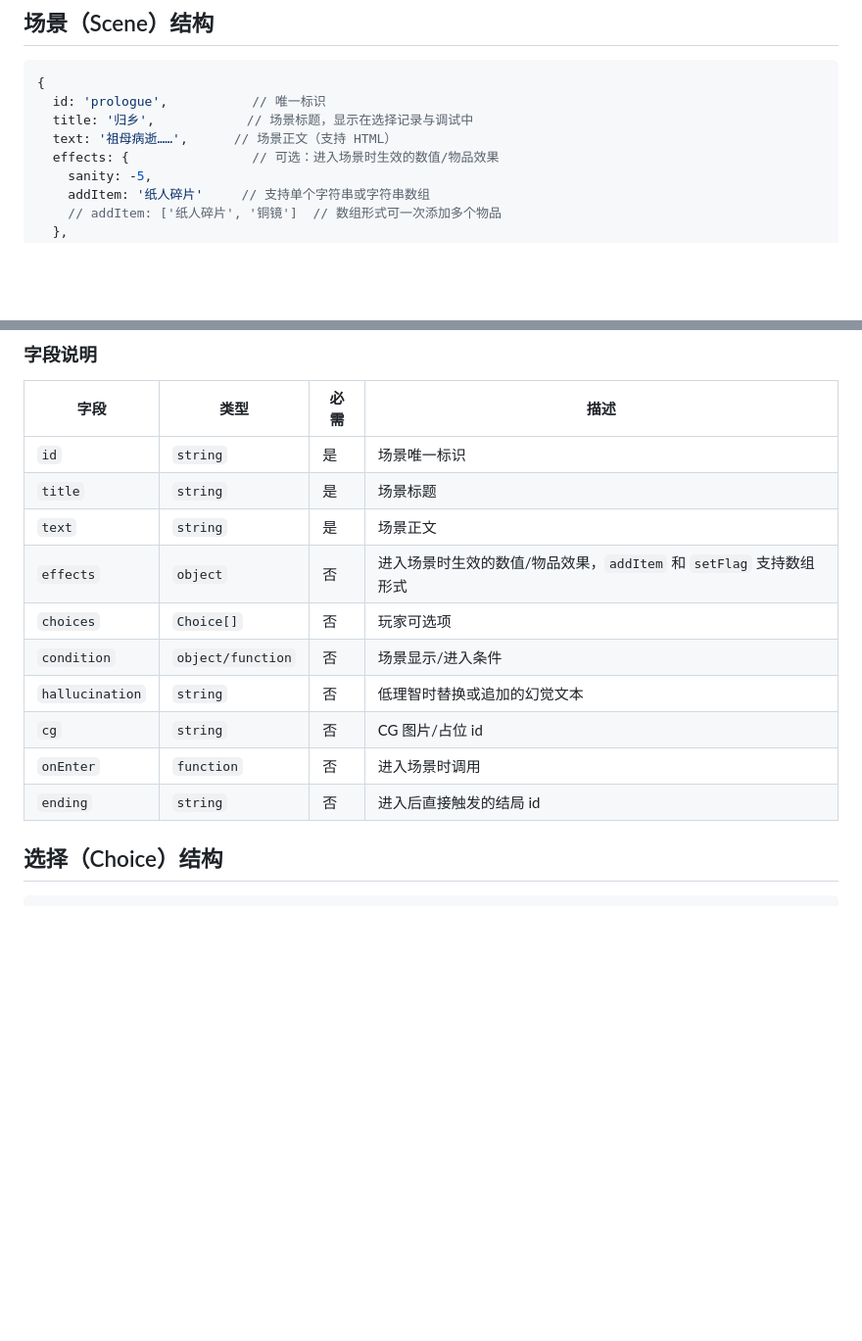
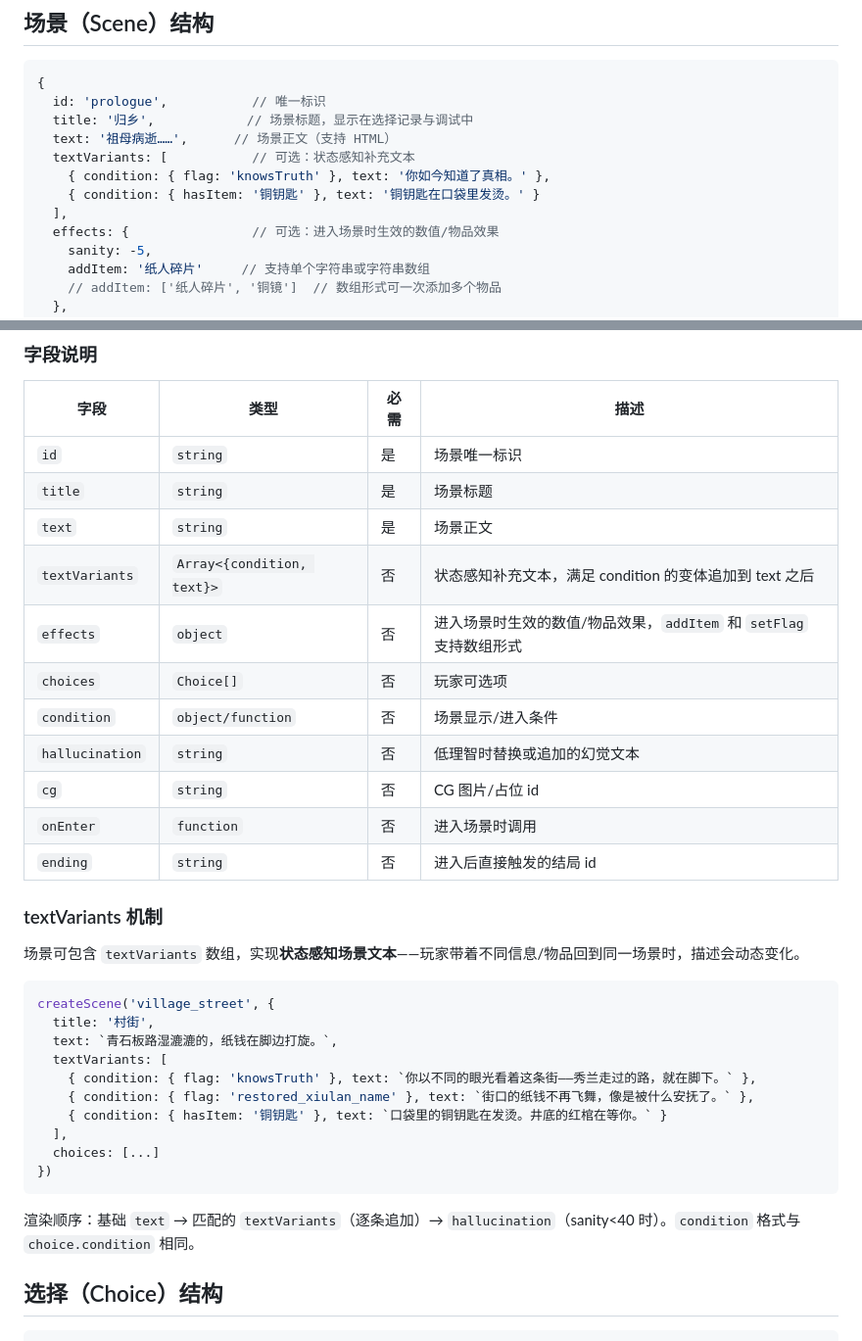
Before and after one commit to ct-jaryn/paper-bride-horror-game, a Markdown page: .monkeycode/docs/INTERFACES.md, 2 parts joined by grey strips. Shown at 98% size. Rendered like a GitHub page; blank space fills up the shorter version.

Commit message:
docs: 同步 wiki，新增 textVariants 机制文档和 TypeScript 类型定义引用 Co-authored-by: monkeycode-ai <monkeycode-ai@chaitin.com>

````diff
--- a/.monkeycode/docs/INTERFACES.md
+++ b/.monkeycode/docs/INTERFACES.md
@@ -55,6 +55,10 @@ export const StoryConfig = { /* 故事级配置 */ };      // 可选
   id: 'prologue',           // 唯一标识
   title: '归乡',            // 场景标题，显示在选择记录与调试中
   text: '祖母病逝……',      // 场景正文（支持 HTML）
+  textVariants: [           // 可选：状态感知补充文本
+    { condition: { flag: 'knowsTruth' }, text: '你如今知道了真相。' },
+    { condition: { hasItem: '铜钥匙' }, text: '铜钥匙在口袋里发烫。' }
+  ],
   effects: {                // 可选：进入场景时生效的数值/物品效果
     sanity: -5,
     addItem: '纸人碎片'     // 支持单个字符串或字符串数组
@@ -80,6 +84,7 @@ export const StoryConfig = { /* 故事级配置 */ };      // 可选
 | `id` | `string` | 是 | 场景唯一标识 |
 | `title` | `string` | 是 | 场景标题 |
 | `text` | `string` | 是 | 场景正文 |
+| `textVariants` | `Array<{condition, text}>` | 否 | 状态感知补充文本，满足 condition 的变体追加到 text 之后 |
 | `effects` | `object` | 否 | 进入场景时生效的数值/物品效果，`addItem` 和 `setFlag` 支持数组形式 |
 | `choices` | `Choice[]` | 否 | 玩家可选项 |
 | `condition` | `object/function` | 否 | 场景显示/进入条件 |
@@ -87,6 +92,25 @@ export const StoryConfig = { /* 故事级配置 */ };      // 可选
 | `cg` | `string` | 否 | CG 图片/占位 id |
 | `onEnter` | `function` | 否 | 进入场景时调用 |
 | `ending` | `string` | 否 | 进入后直接触发的结局 id |
+
+### textVariants 机制
+
+场景可包含 `textVariants` 数组，实现**状态感知场景文本**——玩家带着不同信息/物品回到同一场景时，描述会动态变化。
+
+```javascript
+createScene('village_street', {
+  title: '村街',
+  text: `青石板路湿漉漉的，纸钱在脚边打旋。`,
+  textVariants: [
+    { condition: { flag: 'knowsTruth' }, text: `你以不同的眼光看着这条街——秀兰走过的路，就在脚下。` },
+    { condition: { flag: 'restored_xiulan_name' }, text: `街口的纸钱不再飞舞，像是被什么安抚了。` },
+    { condition: { hasItem: '铜钥匙' }, text: `口袋里的铜钥匙在发烫。井底的红棺在等你。` }
+  ],
+  choices: [...]
+})
+```
+
+渲染顺序：基础 `text` → 匹配的 `textVariants`（逐条追加）→ `hallucination`（sanity<40 时）。`condition` 格式与 `choice.condition` 相同。
 
 ## 选择（Choice）结构
 
````
Also changed, not shown: .monkeycode/docs/INDEX.md (+1 -0 lines).
